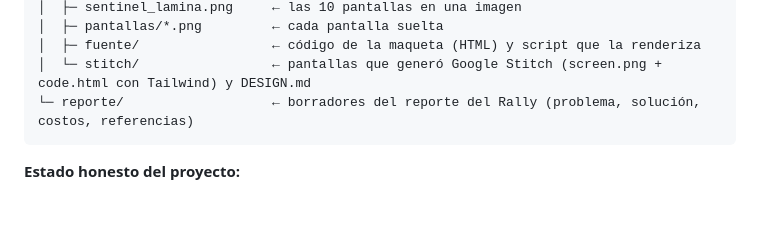
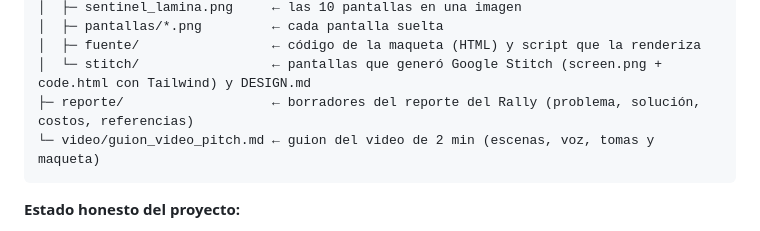
Before and after one commit to zac-Z17/analisisrally, a Markdown page: sentinel/README.md, the part around the change. Rendered like a GitHub page; blank space fills up the shorter version.

Commit message:
Guion del video de pitch de Sentinel (2 min)
Co-Authored-By: Claude Opus 5.5 <noreply@anthropic.com>
Claude-Session: https://claude.ai/code/session_014qDeKiZrCCEBWaKR7u8Peb

````diff
--- a/sentinel/README.md
+++ b/sentinel/README.md
@@ -42,7 +42,8 @@ sentinel/
 │  ├─ pantallas/*.png         ← cada pantalla suelta
 │  ├─ fuente/                 ← código de la maqueta (HTML) y script que la renderiza
 │  └─ stitch/                 ← pantallas que generó Google Stitch (screen.png + code.html con Tailwind) y DESIGN.md
-└─ reporte/                   ← borradores del reporte del Rally (problema, solución, costos, referencias)
+├─ reporte/                   ← borradores del reporte del Rally (problema, solución, costos, referencias)
+└─ video/guion_video_pitch.md ← guion del video de 2 min (escenas, voz, tomas y maqueta)
 ```
 
 **Estado honesto del proyecto:**
````
Also changed, not shown: sentinel/video/guion_video_pitch.md (added, +158 -0 lines).
